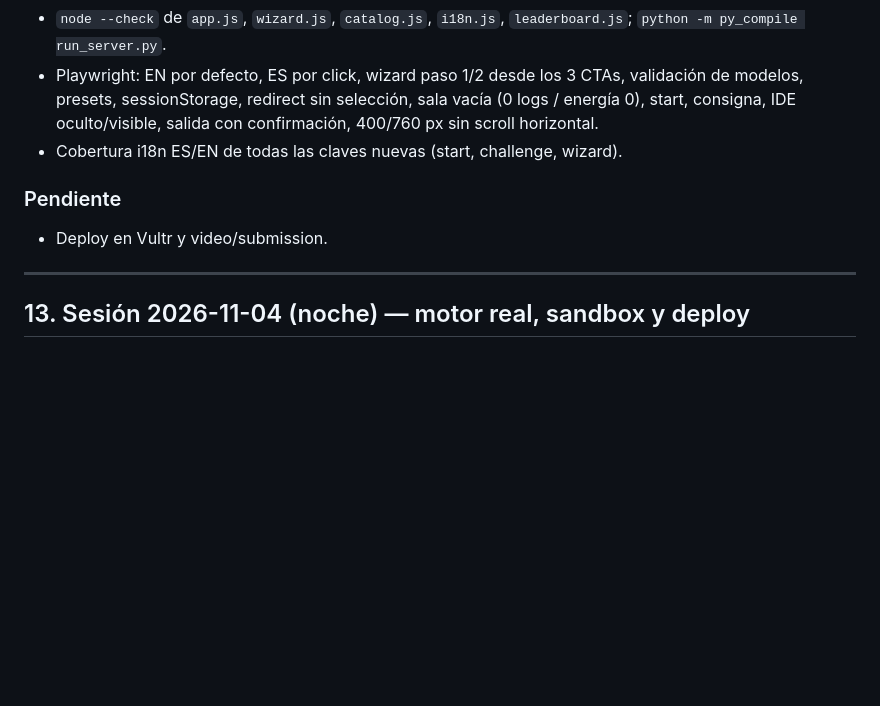
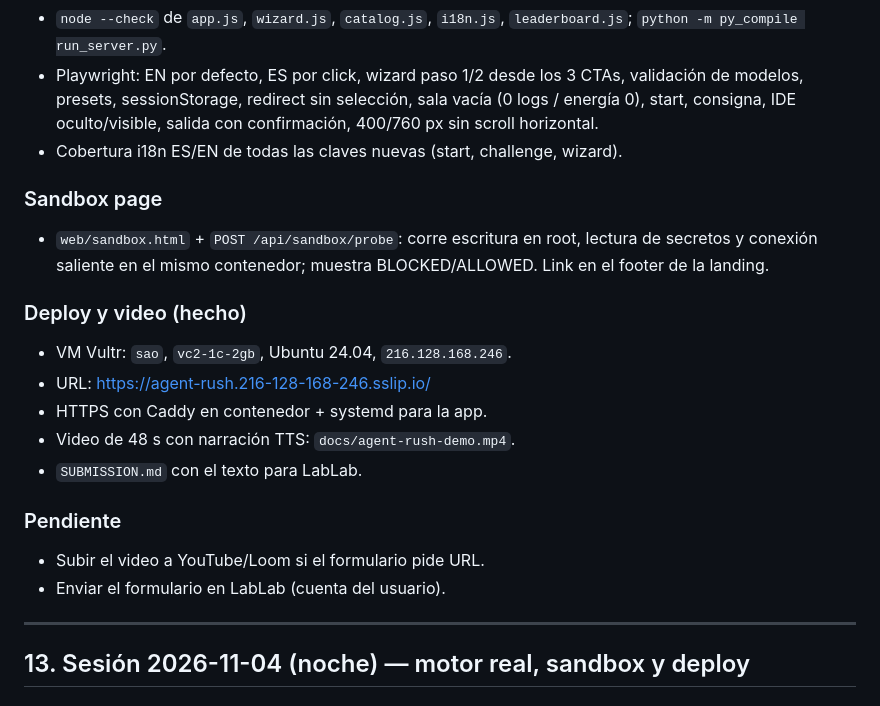
Before and after one commit to JoseMota0190/agent-rush, a Markdown page: AGENTS.md, the part around the change. GitHub-like rendering; blank space fills up the shorter version.

```diff
--- a/AGENTS.md
+++ b/AGENTS.md
@@ -497,8 +497,21 @@ corrigió y completó los pasos que el subagente dejó a medias.
   salida con confirmación, 400/760 px sin scroll horizontal.
 - Cobertura i18n ES/EN de todas las claves nuevas (start, challenge, wizard).
 
+### Sandbox page
+- `web/sandbox.html` + `POST /api/sandbox/probe`: corre escritura en root,
+  lectura de secretos y conexión saliente en el mismo contenedor; muestra
+  BLOCKED/ALLOWED. Link en el footer de la landing.
+
+### Deploy y video (hecho)
+- VM Vultr: `sao`, `vc2-1c-2gb`, Ubuntu 24.04, `216.128.168.246`.
+- URL: https://agent-rush.216-128-168-246.sslip.io/
+- HTTPS con Caddy en contenedor + systemd para la app.
+- Video de 48 s con narración TTS: `docs/agent-rush-demo.mp4`.
+- `SUBMISSION.md` con el texto para LabLab.
+
 ### Pendiente
-- Deploy en Vultr y video/submission.
+- Subir el video a YouTube/Loom si el formulario pide URL.
+- Enviar el formulario en LabLab (cuenta del usuario).
 
 ---
 
```
Also changed, not shown: README.md (+23 -2 lines), SUBMISSION.md (added, +91 -0 lines), docs/screenshots/game-run.png (added), docs/screenshots/landing.png (added), docs/screenshots/sandbox.png (added), 7 other files.
